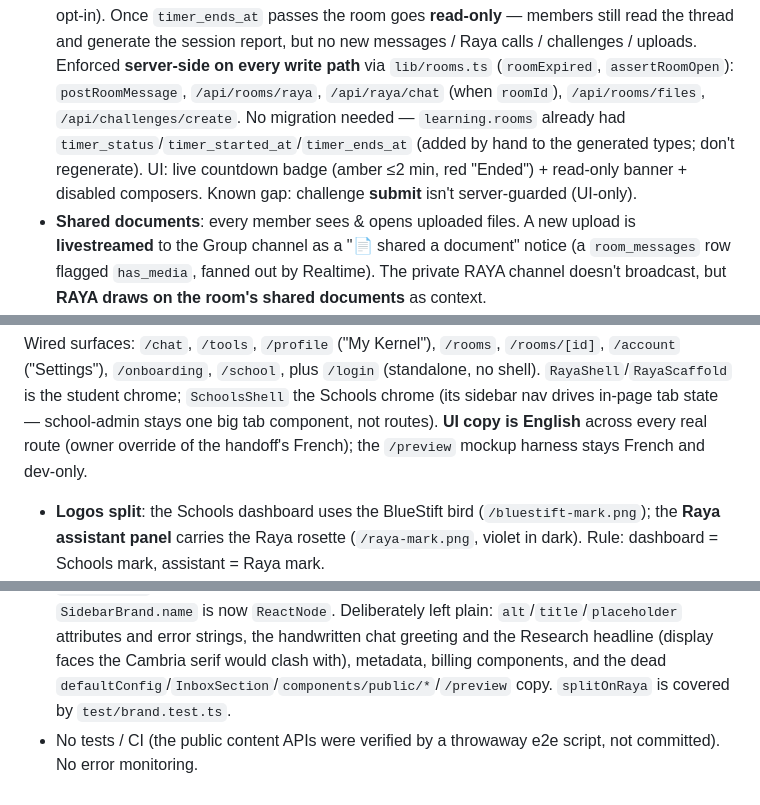
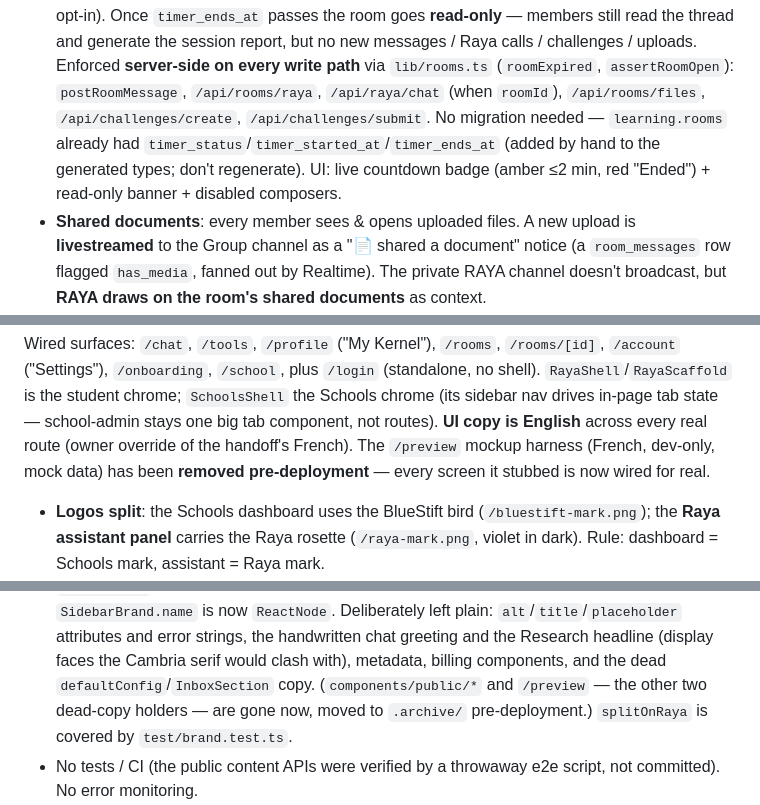
Before and after one commit to angekana49-ui/Bluestift, a Markdown page: docs/project-status.md, 3 parts joined by grey strips. Rendered like a GitHub page.

Commit message:
docs: sync project-status.md with the pre-deployment cleanup
- Rooms timer section: drop the challenge-submit gap (closed in the
  security-hardening commit) and list it alongside the other
  server-guarded write paths
- Design-system section: /preview mockup harness has been removed, not
  just "dev-only" - note where its dead-copy references moved

```diff
--- a/docs/project-status.md
+++ b/docs/project-status.md
@@ -388,11 +388,11 @@ Next.js app  ──HTTP──▶  Kernel (FastAPI, Railway)
   but no new messages / Raya calls / challenges / uploads. Enforced **server-side
   on every write path** via `lib/rooms.ts` (`roomExpired`, `assertRoomOpen`):
   `postRoomMessage`, `/api/rooms/raya`, `/api/raya/chat` (when `roomId`),
-  `/api/rooms/files`, `/api/challenges/create`. No migration needed —
-  `learning.rooms` already had `timer_status`/`timer_started_at`/`timer_ends_at`
-  (added by hand to the generated types; don't regenerate). UI: live countdown
-  badge (amber ≤2 min, red "Ended") + read-only banner + disabled composers.
-  Known gap: challenge **submit** isn't server-guarded (UI-only).
+  `/api/rooms/files`, `/api/challenges/create`, `/api/challenges/submit`. No
+  migration needed — `learning.rooms` already had
+  `timer_status`/`timer_started_at`/`timer_ends_at` (added by hand to the
+  generated types; don't regenerate). UI: live countdown badge (amber ≤2 min,
+  red "Ended") + read-only banner + disabled composers.
 - **Shared documents**: every member sees & opens uploaded files. A new upload is
   **livestreamed** to the Group channel as a "📄 shared a document" notice
   (a `room_messages` row flagged `has_media`, fanned out by Realtime). The
@@ -481,7 +481,8 @@ Wired surfaces: `/chat`, `/tools`, `/profile` ("My Kernel"), `/rooms`, `/rooms/[
 `RayaShell`/`RayaScaffold` is the student chrome; `SchoolsShell` the Schools chrome
 (its sidebar nav drives in-page tab state — school-admin stays one big tab component,
 not routes). **UI copy is English** across every real route (owner override of the
-handoff's French); the `/preview` mockup harness stays French and dev-only.
+handoff's French). The `/preview` mockup harness (French, dev-only, mock data) has
+been **removed pre-deployment** — every screen it stubbed is now wired for real.
 - **Logos split**: the Schools dashboard uses the BlueStift bird
   (`/bluestift-mark.png`); the **Raya assistant panel** carries the Raya rosette
   (`/raya-mark.png`, violet in dark). Rule: dashboard = Schools mark, assistant = Raya mark.
@@ -609,7 +610,8 @@ activation, online checkout, regional price book). What's genuinely left:
   Deliberately left plain: `alt`/`title`/`placeholder` attributes and error
   strings, the handwritten chat greeting and the Research headline (display faces
   the Cambria serif would clash with), metadata, billing components, and the dead
-  `defaultConfig`/`InboxSection`/`components/public/*`/`/preview` copy.
+  `defaultConfig`/`InboxSection` copy. (`components/public/*` and `/preview` — the
+  other two dead-copy holders — are gone now, moved to `.archive/` pre-deployment.)
   `splitOnRaya` is covered by `test/brand.test.ts`.
 - No tests / CI (the public content APIs were verified by a throwaway e2e
   script, not committed). No error monitoring.
```
